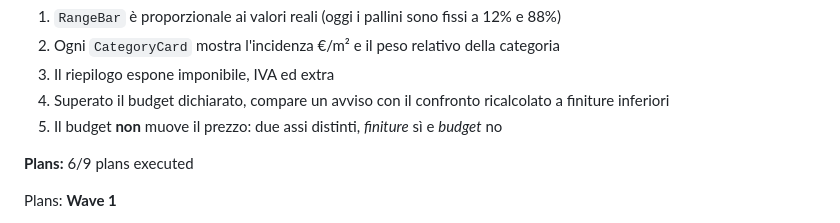
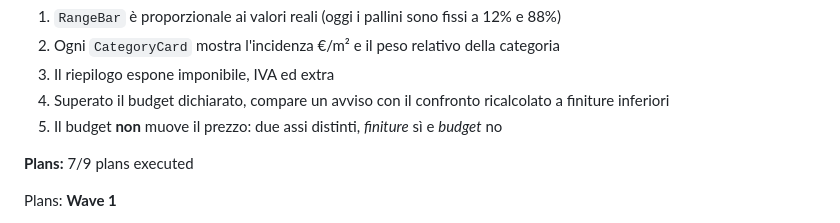
Before and after one commit to riky90/renovio, a Markdown page: .planning/ROADMAP.md, the part around one of its changes. GitHub-like rendering.

Commit message:
docs(10-07): complete vista Pro con lettura del risultato plan
Co-Authored-By: Claude Opus 5.5 <noreply@anthropic.com>

```diff
--- a/.planning/ROADMAP.md
+++ b/.planning/ROADMAP.md
@@ -246,7 +246,7 @@ Plans:
 4. Superato il budget dichiarato, compare un avviso con il confronto ricalcolato a finiture inferiori
 5. Il budget **non** muove il prezzo: due assi distinti, *finiture* sì e *budget* no
 
-**Plans:** 6/9 plans executed
+**Plans:** 7/9 plans executed
 
 Plans:
 **Wave 1**
```
Also changed, not shown: other parts of .planning/ROADMAP.md (+1 -1 lines), .planning/STATE.md (+3 -3 lines), 1 other file.
